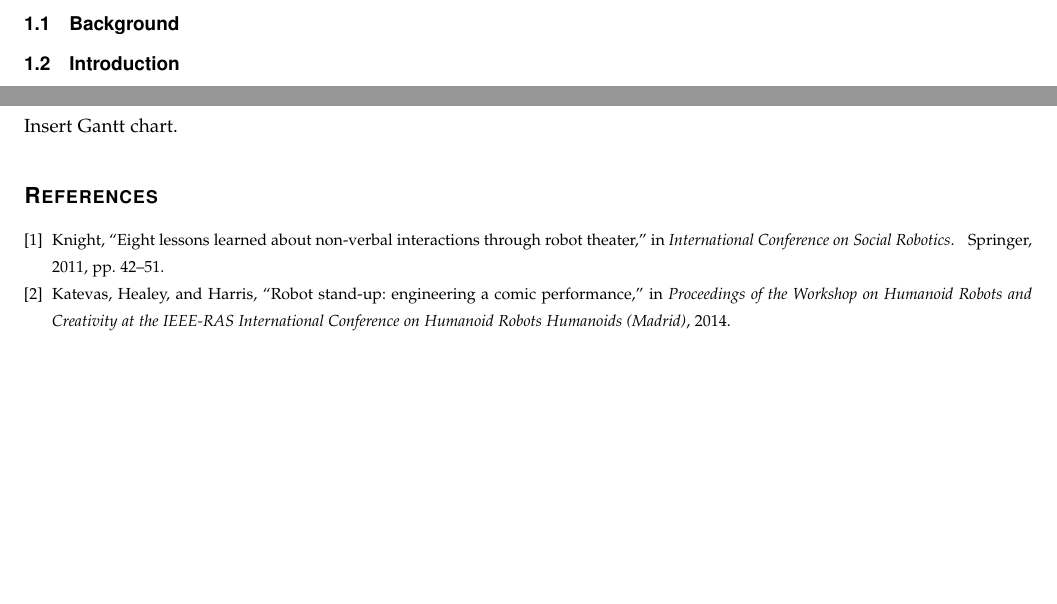
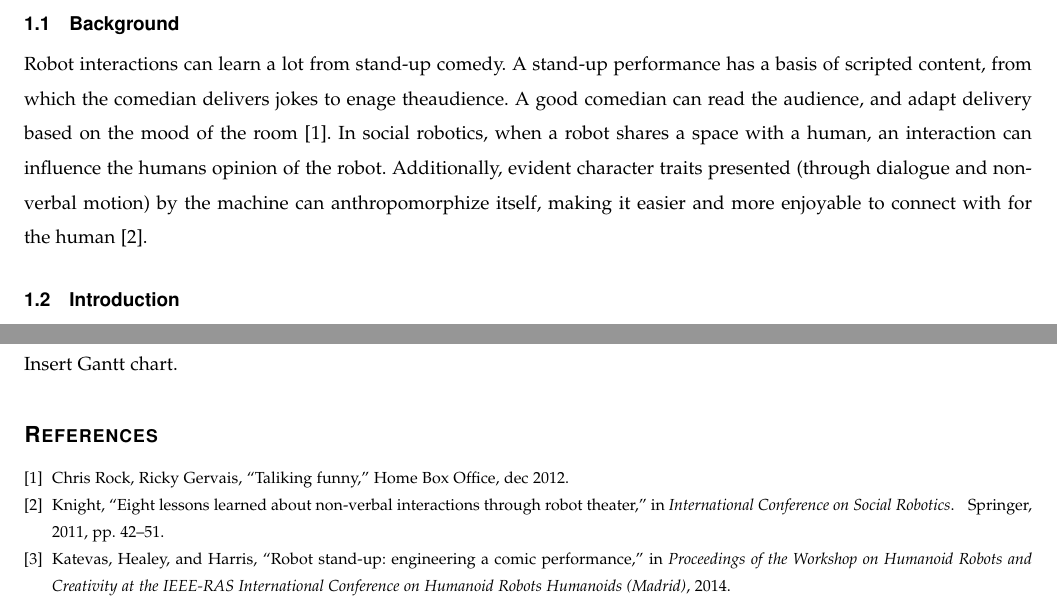
Before and after one commit to shinga/Making-an-Effective-Robot-Comedian, a LaTeX paper (docs/requirements_doc/requirements.tex, which reads docs/requirements_doc/refs.bib): two parts of pages 5 and 6 of 6, joined at a grey line, cut so that both start at the same text, the shorter picture padded with empty space. Compiled offline with pdfLaTeX; a missing font is replaced by an installed copy or a similar font; a LaTeX package or settings file that is missing is left out.

Commit message:
Added a background, added ref for 'Talking Funny'

```diff
--- a/docs/requirements_doc/refs.bib
+++ b/docs/requirements_doc/refs.bib
@@ -77,0 +83,4 @@
+  month        = "dec",
+  year         = "2012",
+  crossref     = "https://www.youtube.com/watch?v=OKY6BGcx37k"
+}
--- a/docs/requirements_doc/requirements.tex
+++ b/docs/requirements_doc/requirements.tex
@@ -147,6 +147,7 @@ A comedian can observe an audience and improvise a delivery of a joke to connect
 
 
 \subsection{Background}
+Robot interactions can learn a lot from stand-up comedy. A stand-up performance has a basis of scripted content, from which the comedian delivers jokes to enage theaudience. A good comedian can read the audience, and adapt delivery based on the mood of the room \cite{talkingFunny}. In social robotics, when a robot shares a space with a human, an interaction can influence the humans opinion of the robot. Additionally, evident character traits presented (through dialogue and non-verbal motion) by the machine can anthropomorphize itself, making it easier and more enjoyable to connect with for the human \cite{KnightEightLessons:2011}.
 
 
 
```
Also changed, not shown: docs/requirements_doc/refs.bib (5 more changed lines). Lines whose indentation alone changed are shown as unchanged.
